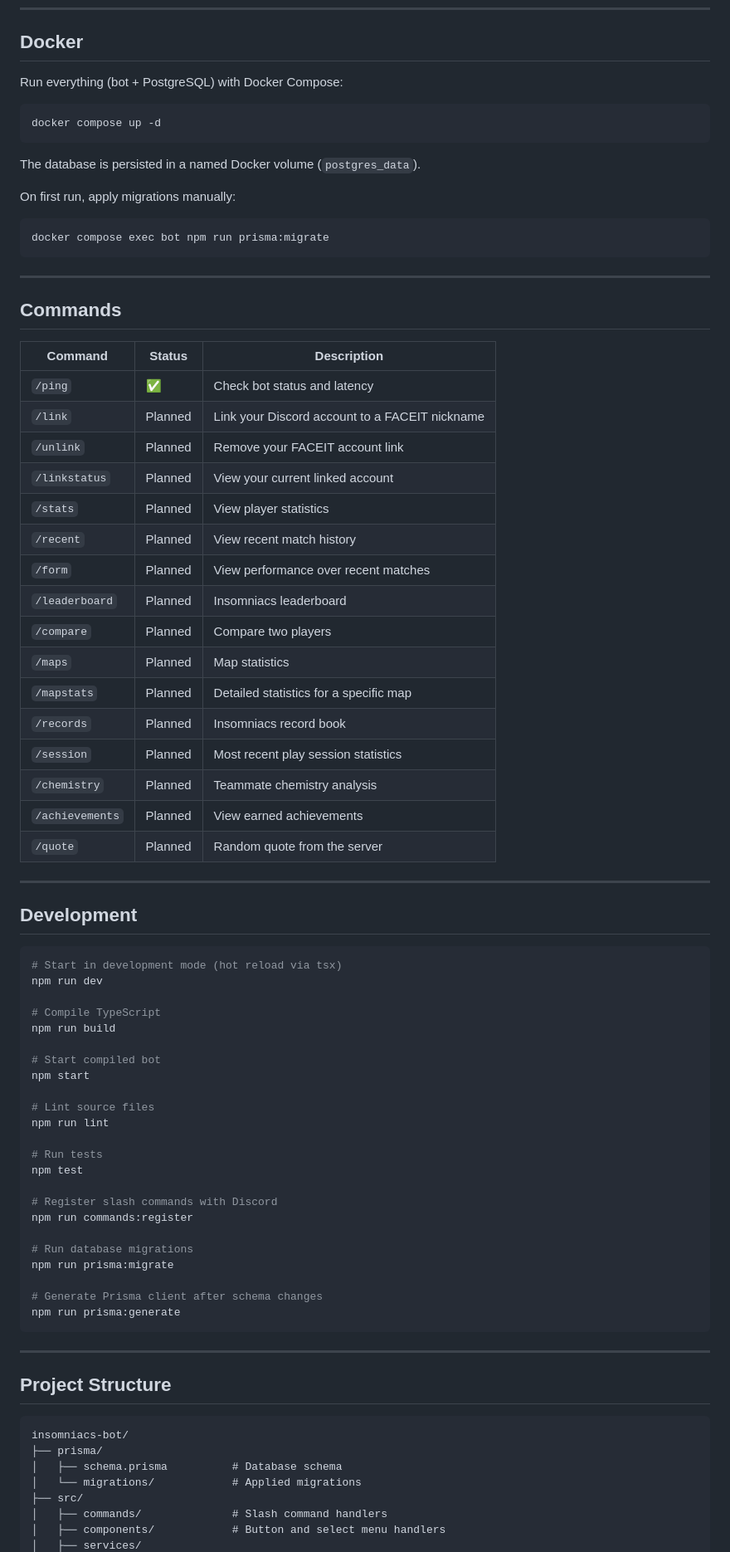
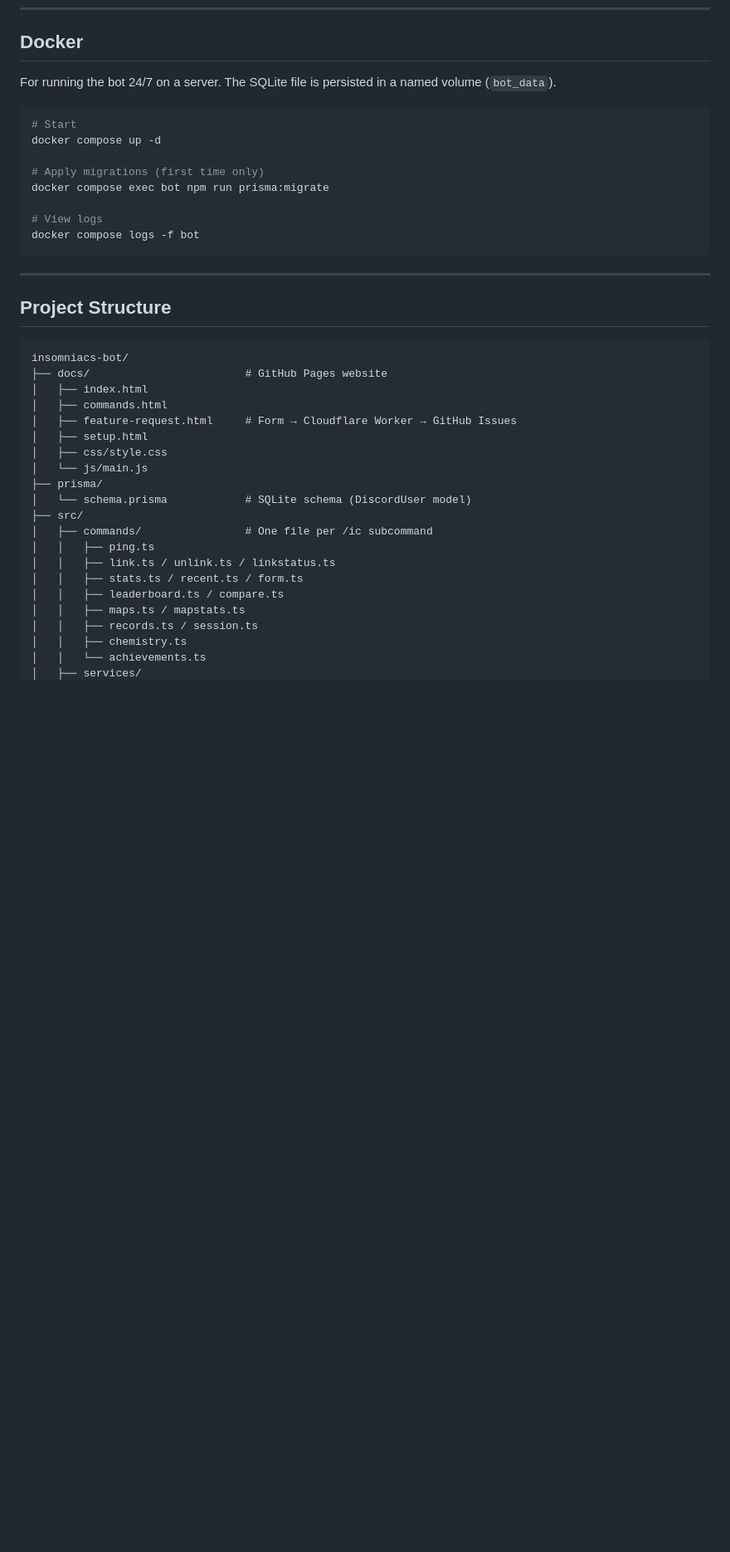
Before and after one commit to Easton99/Insomniacs-bot, a Markdown page: README.md, the part around one of its changes. Shown at 83% size. GitHub-like rendering; blank space fills up the shorter version.

Commit message:
docs: rewrite README to reflect current state of the project
Co-Authored-By: Claude Sonnet 4.6 <noreply@anthropic.com>

````diff
--- a/README.md
+++ b/README.md
@@ -167,71 +163,17 @@ LOG_LEVEL=info
 
 ## Docker
 
-Run everything (bot + PostgreSQL) with Docker Compose:
+For running the bot 24/7 on a server. The SQLite file is persisted in a named volume (`bot_data`).
 
 ```bash
+# Start
 docker compose up -d
-```
 
-The database is persisted in a named Docker volume (`postgres_data`).
+# Apply migrations (first time only)
+docker compose exec bot npm run prisma:migrate
 
-On first run, apply migrations manually:
-
-```bash
-docker compose exec bot npm run prisma:migrate
-```
-
----
-
-## Commands
-
-| Command | Status | Description |
-|---|---|---|
-| `/ping` | ✅ | Check bot status and latency |
-| `/link` | Planned | Link your Discord account to a FACEIT nickname |
-| `/unlink` | Planned | Remove your FACEIT account link |
-| `/linkstatus` | Planned | View your current linked account |
-| `/stats` | Planned | View player statistics |
-| `/recent` | Planned | View recent match history |
-| `/form` | Planned | View performance over recent matches |
-| `/leaderboard` | Planned | Insomniacs leaderboard |
-| `/compare` | Planned | Compare two players |
-| `/maps` | Planned | Map statistics |
-| `/mapstats` | Planned | Detailed statistics for a specific map |
-| `/records` | Planned | Insomniacs record book |
-| `/session` | Planned | Most recent play session statistics |
-| `/chemistry` | Planned | Teammate chemistry analysis |
-| `/achievements` | Planned | View earned achievements |
-| `/quote` | Planned | Random quote from the server |
-
----
-
-## Development
-
-```bash
-# Start in development mode (hot reload via tsx)
-npm run dev
-
-# Compile TypeScript
-npm run build
-
-# Start compiled bot
-npm start
-
-# Lint source files
-npm run lint
-
-# Run tests
-npm test
-
-# Register slash commands with Discord
-npm run commands:register
-
-# Run database migrations
-npm run prisma:migrate
-
-# Generate Prisma client after schema changes
-npm run prisma:generate
+# View logs
+docker compose logs -f bot
 ```
 
 ---
@@ -240,10 +182,23 @@ npm run prisma:generate
 
 ```
 insomniacs-bot/
+├── docs/                        # GitHub Pages website
+│   ├── index.html
+│   ├── commands.html
+│   ├── feature-request.html     # Form → Cloudflare Worker → GitHub Issues
+│   ├── setup.html
+│   ├── css/style.css
+│   └── js/main.js
 ├── prisma/
-│   ├── schema.prisma          # Database schema
-│   └── migrations/            # Applied migrations
+│   └── schema.prisma            # SQLite schema (DiscordUser model)
 ├── src/
-│   ├── commands/              # Slash command handlers
-│   ├── components/            # Button and select menu handlers
+│   ├── commands/                # One file per /ic subcommand
+│   │   ├── ping.ts
+│   │   ├── link.ts / unlink.ts / linkstatus.ts
+│   │   ├── stats.ts / recent.ts / form.ts
+│   │   ├── leaderboard.ts / compare.ts
+│   │   ├── maps.ts / mapstats.ts
+│   │   ├── records.ts / session.ts
+│   │   ├── chemistry.ts
+│   │   └── achievements.ts
 │   ├── services/
````
Also changed, not shown: other parts of README.md (+85 -90 lines).
